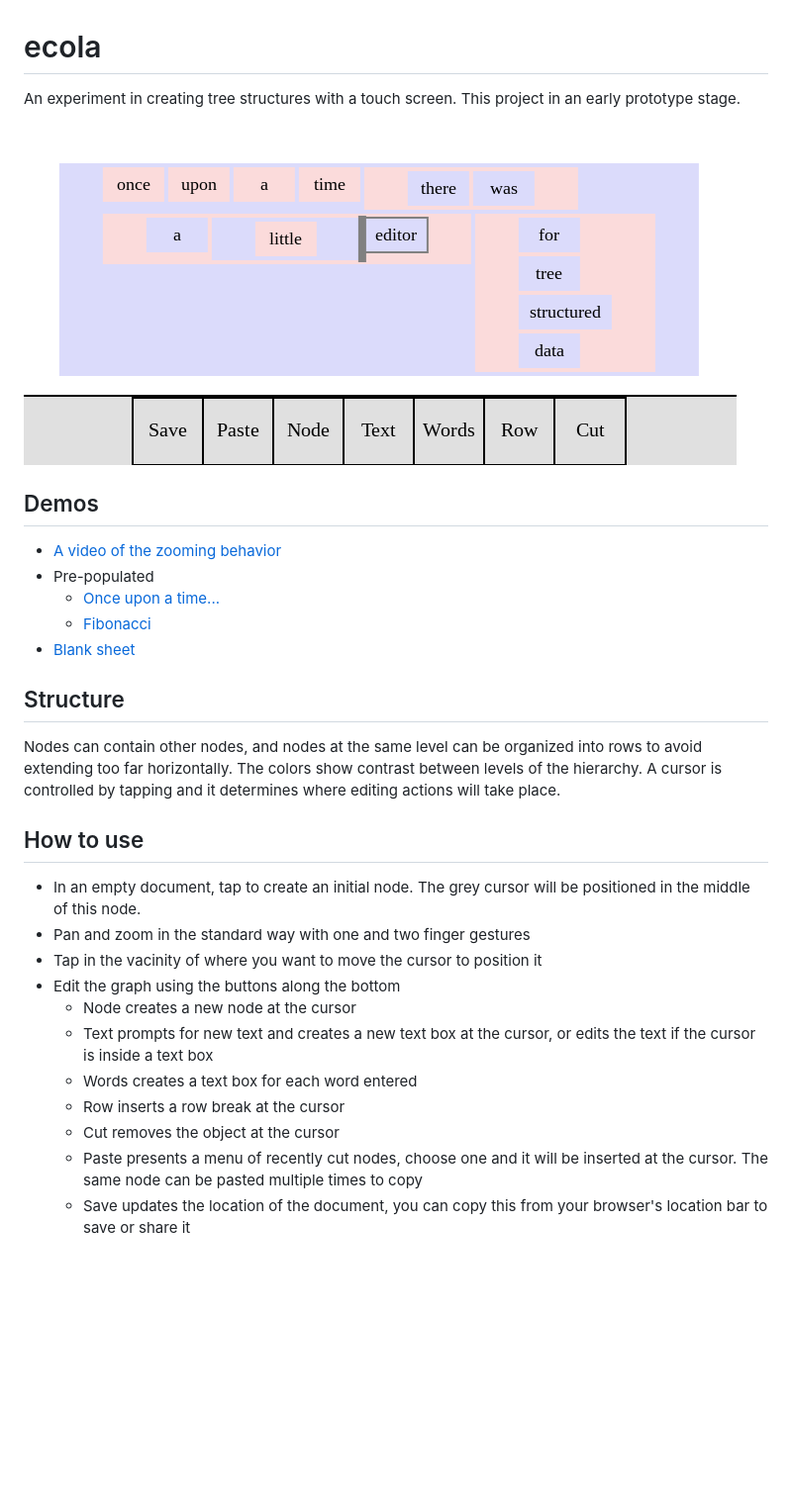
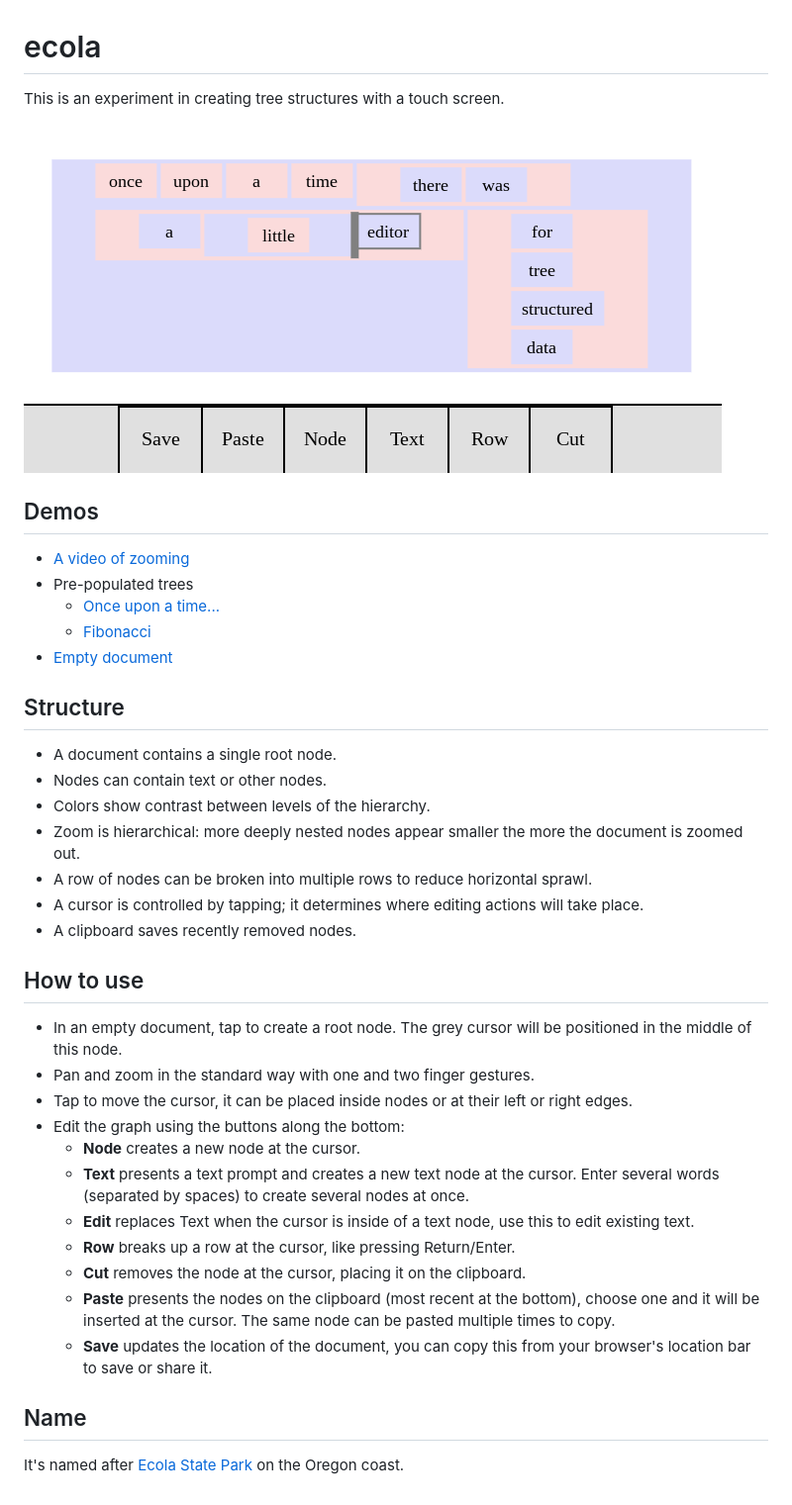
Before and after one commit to hcs64/ecola, a Markdown page: README.md, the part around the change. Shown: that part at 99% size. GitHub-like rendering; pictures changed too: ecola-screen.png; blank space fills up the shorter version.

Commit message:
update readme and screenshot for new UI

```diff
--- a/README.md
+++ b/README.md
@@ -1,29 +1,37 @@
 # ecola
-An experiment in creating tree structures with a touch screen. This project in an early prototype stage.
+This is an experiment in creating tree structures with a touch screen.
 
 ![once upon a time there was a little editor](/ecola-screen.png?raw=true)
 
-
 ## Demos
-* [A video of the zooming behavior](https://gashlin.net/tests/ecola/zoom.mp4)
-* Pre-populated
+* [A video of zooming](https://gashlin.net/tests/ecola/zoom.mp4)
+* Pre-populated trees
   * [Once upon a time...](https://gashlin.net/tests/ecola/babel/#%28'once'upon'a'time%28'there'was%29%2C%28'a%28'little%29'editor%29%28'for%2C'tree%2C'structured%2C'data%29%29)
   * [Fibonacci](https://gashlin.net/tests/ecola/babel/#%28%27defun%27fib%28%27n%29%2C%28%27if%28%27lt%27n%272%29%2C%28%27n%29%2C%28%27%2B%28%27fib%2C%28%27-%27n%271%29%29%28%27fib%2C%28%27-%27n%272%29%29%29%29%29)
-* [Blank sheet](https://gashlin.net/tests/ecola/babel/)
+* [Empty document](https://gashlin.net/tests/ecola/babel/)
 
 ## Structure
 
-Nodes can contain other nodes, and nodes at the same level can be organized into rows to avoid extending too far horizontally. The colors show contrast between levels of the hierarchy. A cursor is controlled by tapping and it determines where editing actions will take place.
+* A document contains a single root node.
+* Nodes can contain text or other nodes.
+* Colors show contrast between levels of the hierarchy.
+* Zoom is hierarchical: more deeply nested nodes appear smaller the more the document is zoomed out.
+* A row of nodes can be broken into multiple rows to reduce horizontal sprawl.
+* A cursor is controlled by tapping; it determines where editing actions will take place.
+* A clipboard saves recently removed nodes.
 
 ## How to use
-* In an empty document, tap to create an initial node. The grey cursor will be positioned in the middle of this node.
-* Pan and zoom in the standard way with one and two finger gestures
-* Tap in the vacinity of where you want to move the cursor to position it
-* Edit the graph using the buttons along the bottom
-  * Node creates a new node at the cursor
-  * Text prompts for new text and creates a new text box at the cursor, or edits the text if the cursor is inside a text box
-  * Words creates a text box for each word entered
-  * Row inserts a row break at the cursor
-  * Cut removes the object at the cursor
-  * Paste presents a menu of recently cut nodes, choose one and it will be inserted at the cursor. The same node can be pasted multiple times to copy
-  * Save updates the location of the document, you can copy this from your browser's location bar to save or share it
+* In an empty document, tap to create a root node. The grey cursor will be positioned in the middle of this node.
+* Pan and zoom in the standard way with one and two finger gestures.
+* Tap to move the cursor, it can be placed inside nodes or at their left or right edges.
+* Edit the graph using the buttons along the bottom:
+  * **Node** creates a new node at the cursor.
+  * **Text** presents a text prompt and creates a new text node at the cursor. Enter several words (separated by spaces) to create several nodes at once.
+  * **Edit** replaces Text when the cursor is inside of a text node, use this to edit existing text.
+  * **Row** breaks up a row at the cursor, like pressing Return/Enter.
+  * **Cut** removes the node at the cursor, placing it on the clipboard.
+  * **Paste** presents the nodes on the clipboard (most recent at the bottom), choose one and it will be inserted at the cursor. The same node can be pasted multiple times to copy.
+  * **Save** updates the location of the document, you can copy this from your browser's location bar to save or share it.
+
+## Name
+It's named after [Ecola State Park](https://en.wikipedia.org/wiki/Lewis_and_Clark_National_and_State_Historical_Parks#Ecola_State_Park) on the Oregon coast.
```
